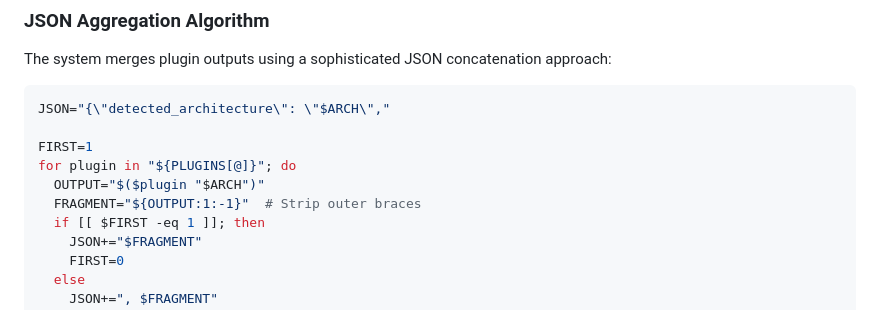
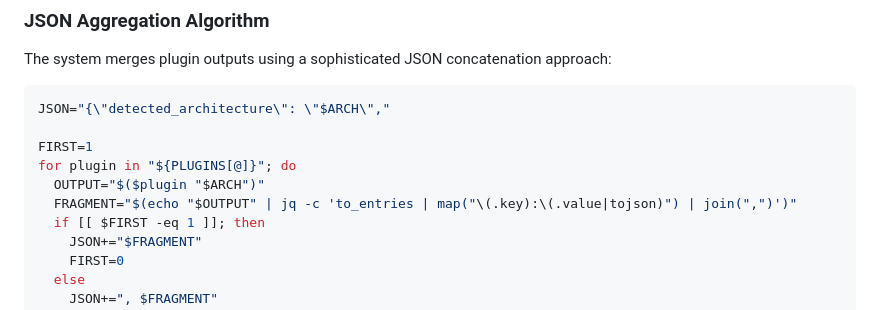
Before and after one commit to nullroute-commits/Automation_nation, a Markdown page: TECHNICAL.md, the part around the change. Rendered like a GitHub page.

Commit message:
Update TECHNICAL.md
Co-authored-by: Copilot <175728472+Copilot@users.noreply.github.com>
Signed-off-by: Somnetworking <59403925+nullroute-commits@users.noreply.github.com>

```diff
--- a/TECHNICAL.md
+++ b/TECHNICAL.md
@@ -132,7 +132,7 @@ JSON="{\"detected_architecture\": \"$ARCH\","
 FIRST=1
 for plugin in "${PLUGINS[@]}"; do
   OUTPUT="$($plugin "$ARCH")"
-  FRAGMENT="${OUTPUT:1:-1}"  # Strip outer braces
+  FRAGMENT="$(echo "$OUTPUT" | jq -c 'to_entries | map("\(.key):\(.value|tojson)") | join(",")')"
   if [[ $FIRST -eq 1 ]]; then
     JSON+="$FRAGMENT"
     FIRST=0
```
